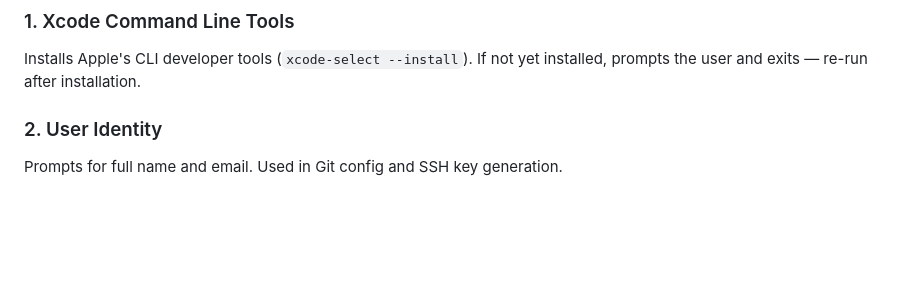
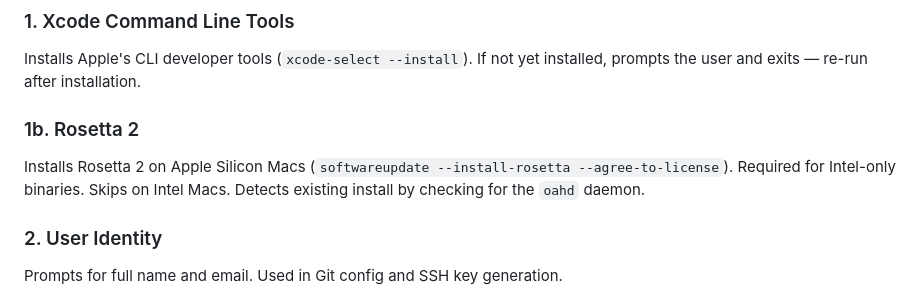
Before and after one commit to Ysasmendi/claude, a Markdown page: tools/mac-setup-coworker-spec.md, the part around the change. Rendered like a GitHub page; blank space fills up the shorter version.

Commit message:
Add Rosetta 2 section to both mac setup spec docs
https://claude.ai/code/session_01SSf1txi4rZE4BbFccXcNYH

```diff
--- a/tools/mac-setup-coworker-spec.md
+++ b/tools/mac-setup-coworker-spec.md
@@ -16,6 +16,9 @@ Requires admin privileges (sudo acquired upfront and kept alive).
 
 ### 1. Xcode Command Line Tools
 Installs Apple's CLI developer tools (`xcode-select --install`). If not yet installed, prompts the user and exits — re-run after installation.
+
+### 1b. Rosetta 2
+Installs Rosetta 2 on Apple Silicon Macs (`softwareupdate --install-rosetta --agree-to-license`). Required for Intel-only binaries. Skips on Intel Macs. Detects existing install by checking for the `oahd` daemon.
 
 ### 2. User Identity
 Prompts for full name and email. Used in Git config and SSH key generation.
```
Also changed, not shown: tools/mac-setup-spec.md (+3 -0 lines).
